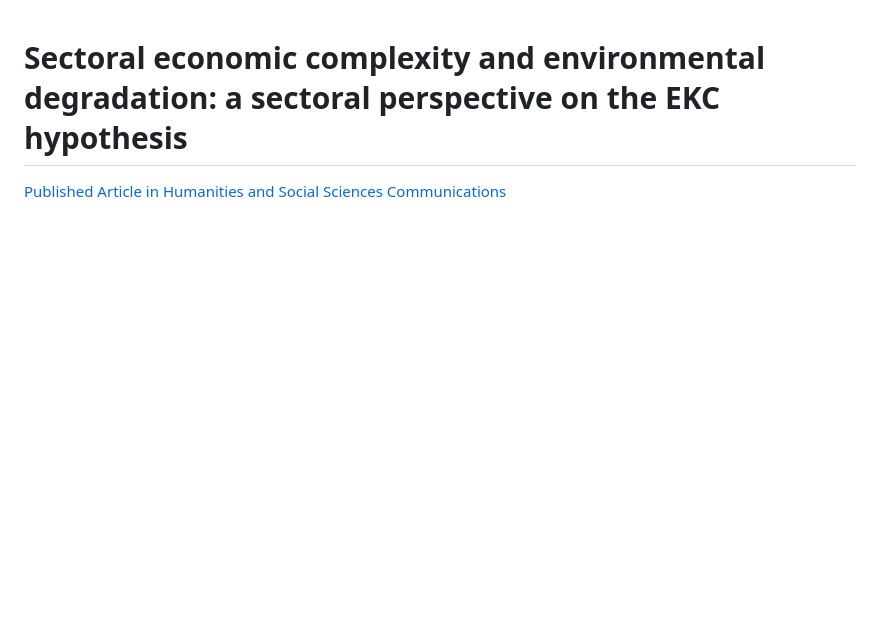
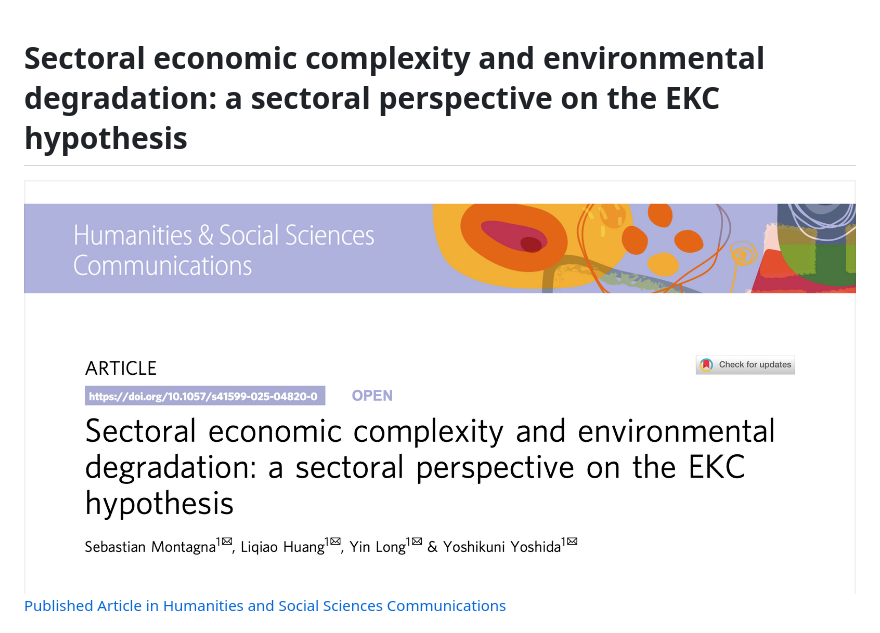
Before and after one commit to montanon/sectoral_complexity, a Markdown page: README.md, the part around the change printed below. GitHub-like rendering; pictures changed too: .assets/banner.png (added); blank space fills up the shorter version.

Commit message:
feat: README with banner

```diff
--- a/README.md
+++ b/README.md
@@ -1,3 +1,5 @@
 # Sectoral economic complexity and environmental degradation: a sectoral perspective on the EKC hypothesis
 
+<img src=".assets/banner.png" width="100%" alt="Banner Image">
+
 [Published Article in Humanities and Social Sciences Communications](https://www.nature.com/articles/s41599-025-04820-0)
```
Also changed, not shown: other parts of README.md (+7 -6 lines).
